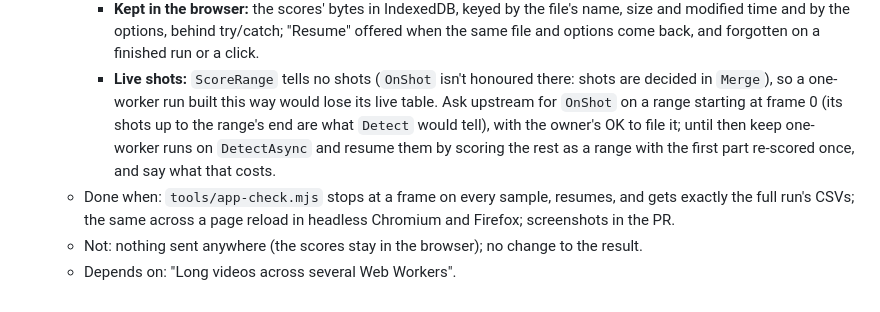
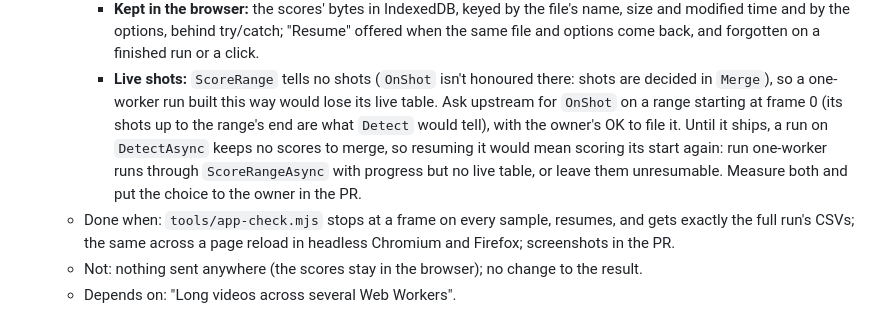
Before and after one commit to bisforboman/shotdetector-web, a Markdown page: docs/backlog.md, the part around the change. Rendered like a GitHub page.

Commit message:
Backlog: say plainly what resume costs a one-worker run until ScoreRange tells shots
Co-Authored-By: Claude Opus 5.5 <noreply@anthropic.com>

```diff
--- a/docs/backlog.md
+++ b/docs/backlog.md
@@ -104,9 +104,10 @@ The owner chose (2026-10-26) to take these two up, each with its design question
       finished run or a click.
     - **Live shots:** `ScoreRange` tells no shots (`OnShot` isn't honoured there: shots are decided in `Merge`), so a
       one-worker run built this way would lose its live table. Ask upstream for `OnShot` on a range starting at frame 0
-      (its shots up to the range's end are what `Detect` would tell), with the owner's OK to file it; until then keep
-      one-worker runs on `DetectAsync` and resume them by scoring the rest as a range with the first part re-scored
-      once, and say what that costs.
+      (its shots up to the range's end are what `Detect` would tell), with the owner's OK to file it. Until it ships,
+      a run on `DetectAsync` keeps no scores to merge, so resuming it would mean scoring its start again: run one-worker
+      runs through `ScoreRangeAsync` with progress but no live table, or leave them unresumable. Measure both and put
+      the choice to the owner in the PR.
   - Done when: `tools/app-check.mjs` stops at a frame on every sample, resumes, and gets exactly the full run's CSVs;
     the same across a page reload in headless Chromium and Firefox; screenshots in the PR.
   - Not: nothing sent anywhere (the scores stay in the browser); no change to the result.
```
